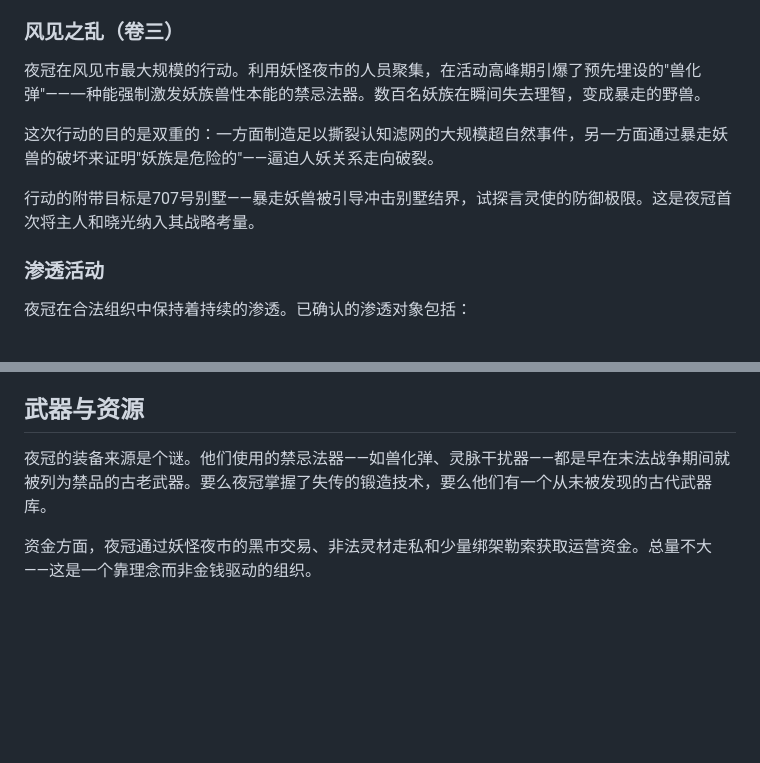
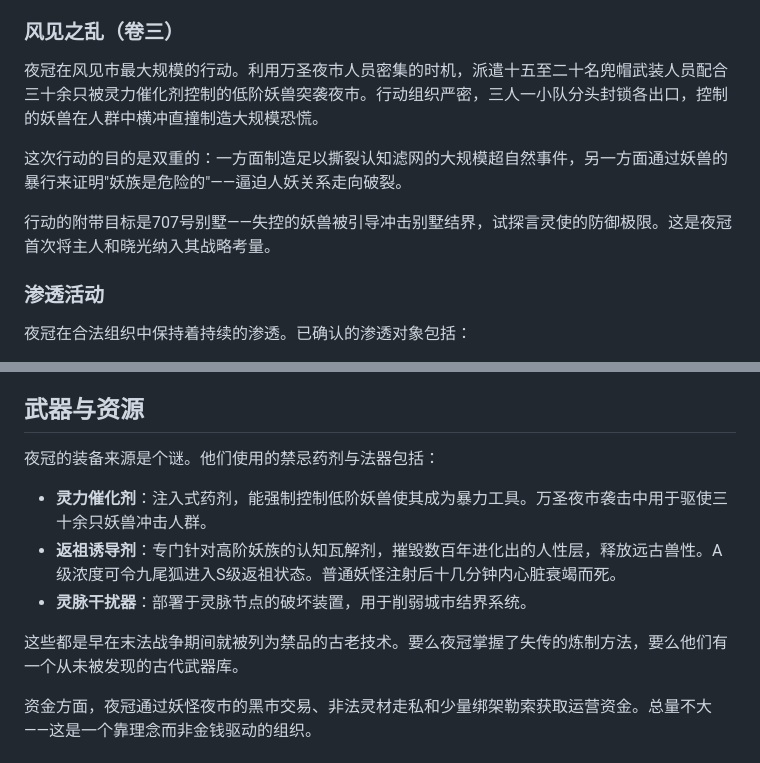
Before and after one commit to BaiMeou/kazami, a Markdown page: 世界观/扩展档案/夜冠组织备忘录.md, 2 parts joined by grey strips. Drawn GitHub-style; blank space fills up the shorter version.

Commit message:
fix: Round2设定一致性修复——夜冠装备描述与小说卷三匹配
- 夜冠组织备忘录：兽化弹→灵力催化剂+兜帽武装人员，武器清单细化
- 妖怪夜市交易录：万圣夜市袭击描述与卷三ch1保持一致

```diff
--- a/世界观/扩展档案/夜冠组织备忘录.md
+++ b/世界观/扩展档案/夜冠组织备忘录.md
@@ -54,11 +54,11 @@ S.C.B的情报分析认为夜冠可能是一名古老的妖族——至少千岁
 
 ### 风见之乱（卷三）
 
-夜冠在风见市最大规模的行动。利用妖怪夜市的人员聚集，在活动高峰期引爆了预先埋设的"兽化弹"——一种能强制激发妖族兽性本能的禁忌法器。数百名妖族在瞬间失去理智，变成暴走的野兽。
+夜冠在风见市最大规模的行动。利用万圣夜市人员密集的时机，派遣十五至二十名兜帽武装人员配合三十余只被灵力催化剂控制的低阶妖兽突袭夜市。行动组织严密，三人一小队分头封锁各出口，控制的妖兽在人群中横冲直撞制造大规模恐慌。
 
-这次行动的目的是双重的：一方面制造足以撕裂认知滤网的大规模超自然事件，另一方面通过暴走妖兽的破坏来证明"妖族是危险的"——逼迫人妖关系走向破裂。
+这次行动的目的是双重的：一方面制造足以撕裂认知滤网的大规模超自然事件，另一方面通过妖兽的暴行来证明"妖族是危险的"——逼迫人妖关系走向破裂。
 
-行动的附带目标是707号别墅——暴走妖兽被引导冲击别墅结界，试探言灵使的防御极限。这是夜冠首次将主人和晓光纳入其战略考量。
+行动的附带目标是707号别墅——失控的妖兽被引导冲击别墅结界，试探言灵使的防御极限。这是夜冠首次将主人和晓光纳入其战略考量。
 
 ### 渗透活动
 
@@ -73,7 +73,12 @@ S.C.B的情报分析认为夜冠可能是一名古老的妖族——至少千岁
 
 ## 武器与资源
 
-夜冠的装备来源是个谜。他们使用的禁忌法器——如兽化弹、灵脉干扰器——都是早在末法战争期间就被列为禁品的古老武器。要么夜冠掌握了失传的锻造技术，要么他们有一个从未被发现的古代武器库。
+夜冠的装备来源是个谜。他们使用的禁忌药剂与法器包括：
+- **灵力催化剂**：注入式药剂，能强制控制低阶妖兽使其成为暴力工具。万圣夜市袭击中用于驱使三十余只妖兽冲击人群。
+- **返祖诱导剂**：专门针对高阶妖族的认知瓦解剂，摧毁数百年进化出的人性层，释放远古兽性。A级浓度可令九尾狐进入S级返祖状态。普通妖怪注射后十几分钟内心脏衰竭而死。
+- **灵脉干扰器**：部署于灵脉节点的破坏装置，用于削弱城市结界系统。
+
+这些都是早在末法战争期间就被列为禁品的古老技术。要么夜冠掌握了失传的炼制方法，要么他们有一个从未被发现的古代武器库。
 
 资金方面，夜冠通过妖怪夜市的黑市交易、非法灵材走私和少量绑架勒索获取运营资金。总量不大——这是一个靠理念而非金钱驱动的组织。
 
```
Also changed, not shown: 世界观/扩展档案/妖怪夜市交易录.md (+4 -4 lines).
